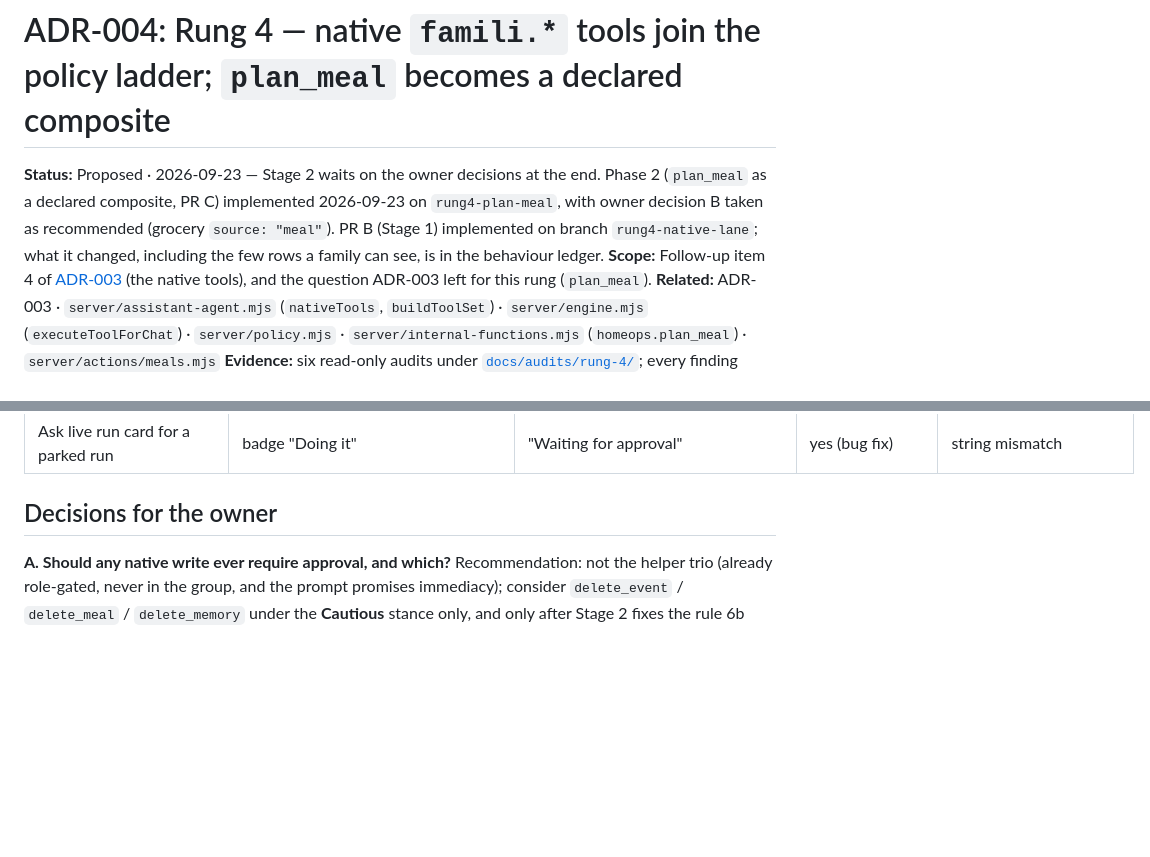
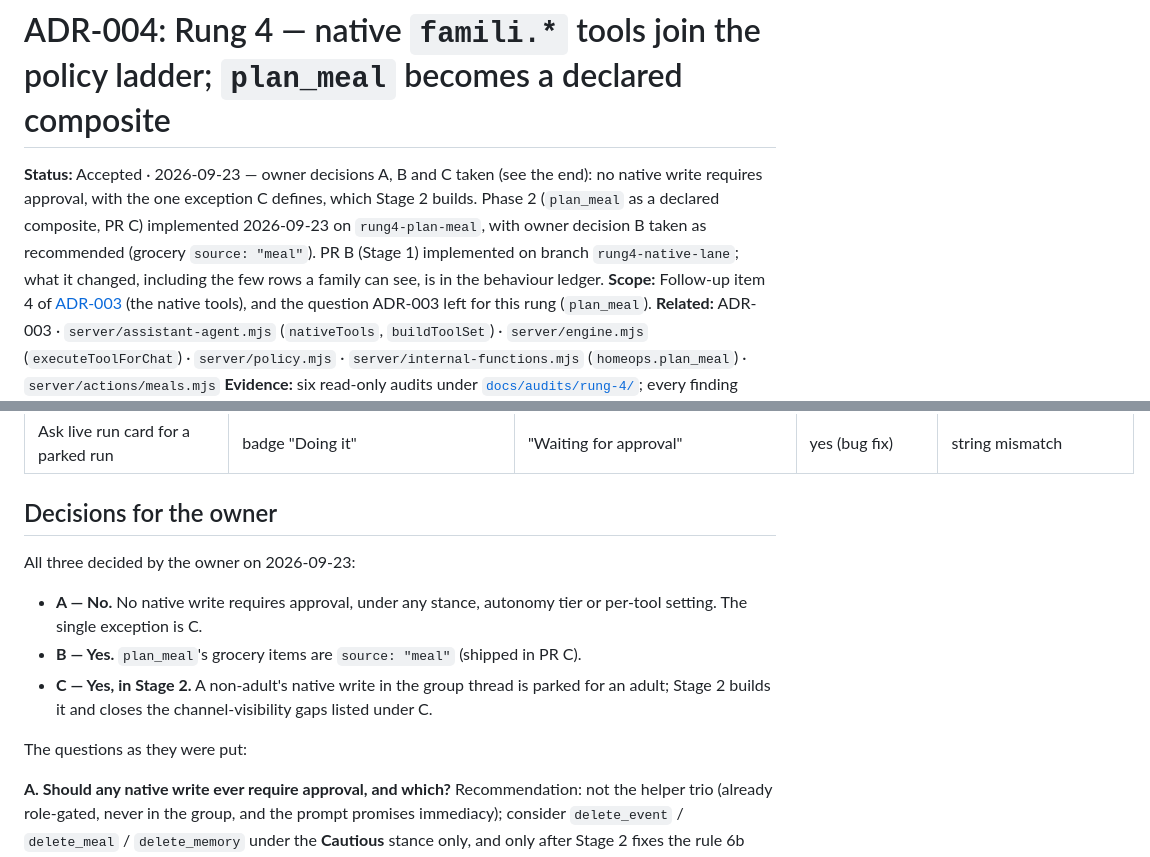
Before and after one commit to Rossistance/HomeOps, a Markdown page: docs/adr/ADR-004-native-tools-and-plan-meal.md, 2 parts joined by grey strips. Drawn GitHub-style; blank space fills up the shorter version.

Commit message:
ADR-004 records the owner's decisions: no native write asks, except a child's in the group thread
A — no native write requires approval, under any stance, autonomy tier or per-tool
setting. B — plan_meal's groceries are source "meal" (already shipped in PR C). C — a
non-adult's native write in the group thread is parked for an adult, built in Stage 2.
Stage 2's scope narrows to that one case plus the channel-visibility gaps listed under C,
so the prompt's "created immediately" / "applies immediately" stays true everywhere else.

Co-Authored-By: Claude Opus 5.5 (1M context) <noreply@anthropic.com>

```diff
--- a/docs/adr/ADR-004-native-tools-and-plan-meal.md
+++ b/docs/adr/ADR-004-native-tools-and-plan-meal.md
@@ -1,6 +1,6 @@
 # ADR-004: Rung 4 — native `famili.*` tools join the policy ladder; `plan_meal` becomes a declared composite
 
-**Status:** Proposed · 2026-09-23 — Stage 2 waits on the owner decisions at the end. Phase 2 (`plan_meal` as a declared composite, PR C) implemented 2026-09-23 on `rung4-plan-meal`, with owner decision B taken as recommended (grocery `source: "meal"`). PR B (Stage 1) implemented on branch `rung4-native-lane`; what it changed, including the few rows a family can see, is in the behaviour ledger.
+**Status:** Accepted · 2026-09-23 — owner decisions A, B and C taken (see the end): no native write requires approval, with the one exception C defines, which Stage 2 builds. Phase 2 (`plan_meal` as a declared composite, PR C) implemented 2026-09-23 on `rung4-plan-meal`, with owner decision B taken as recommended (grocery `source: "meal"`). PR B (Stage 1) implemented on branch `rung4-native-lane`; what it changed, including the few rows a family can see, is in the behaviour ledger.
 **Scope:** Follow-up item 4 of [ADR-003](ADR-003-actions-not-agent-native.md) (the native tools), and the question ADR-003 left for this rung (`plan_meal`).
 **Related:** ADR-003 · `server/assistant-agent.mjs` (`nativeTools`, `buildToolSet`) · `server/engine.mjs` (`executeToolForChat`) · `server/policy.mjs` · `server/internal-functions.mjs` (`homeops.plan_meal`) · `server/actions/meals.mjs`
 **Evidence:** six read-only audits under [`docs/audits/rung-4/`](../audits/rung-4/README.md); every finding cited below carries a `file:line` there. Eleven findings were additionally challenged by adversarial verifiers and none was refuted; the remaining verification runs were cut off by a spend limit and the findings they would have covered are marked *(unverified)* where it matters.
@@ -109,6 +109,14 @@ Only if a native write is ever to require approval: `resolveToolBase` resolves `
 
 ## Decisions for the owner
 
+All three decided by the owner on 2026-09-23:
+
+- **A — No.** No native write requires approval, under any stance, autonomy tier or per-tool setting. The single exception is C.
+- **B — Yes.** `plan_meal`'s grocery items are `source: "meal"` (shipped in PR C).
+- **C — Yes, in Stage 2.** A non-adult's native write in the group thread is parked for an adult; Stage 2 builds it and closes the channel-visibility gaps listed under C.
+
+The questions as they were put:
+
 **A. Should any native write ever require approval, and which?** Recommendation: not the helper trio (already role-gated, never in the group, and the prompt promises immediacy); consider `delete_event` / `delete_meal` / `delete_memory` under the **Cautious** stance only, and only after Stage 2 fixes the rule 6b asymmetry and the Inbox/TTL/copy issues, so the family sees "Waiting for approval · Delete an event" with the input shown. Nothing in PR A–C depends on this answer.
 
 **B. Grocery items written by `plan_meal`: `source: "meal"` (one writer, the user door's value) or keep `"assistant"`?** Recommendation: `"meal"` — the `mealId` link is the provenance that matters and the record then has one writer; `task-record-contract.test.mjs` is adjusted to seed its `"assistant"` fixture directly. If the iOS groceries screen ever surfaces `source`, this is the one line a family could notice.
```
Also changed, not shown: other parts of docs/adr/ADR-004-native-tools-and-plan-meal.md (+2 -2 lines).
